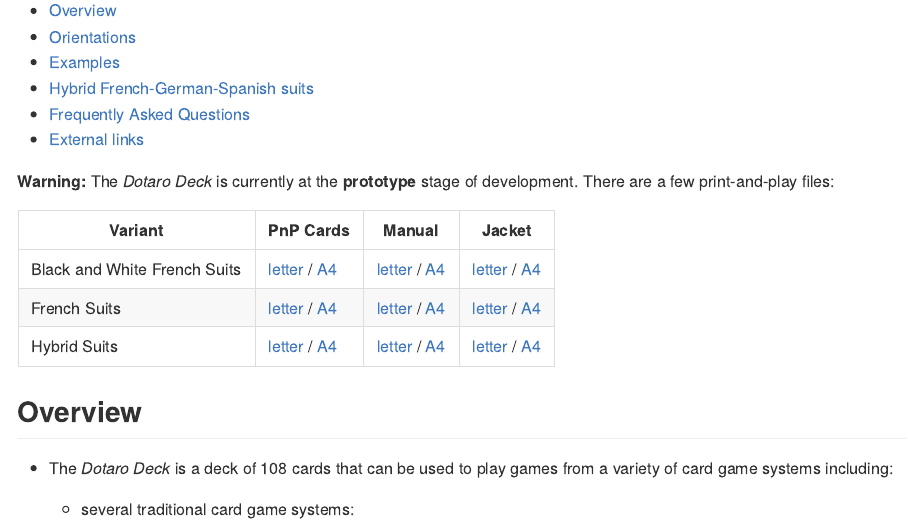
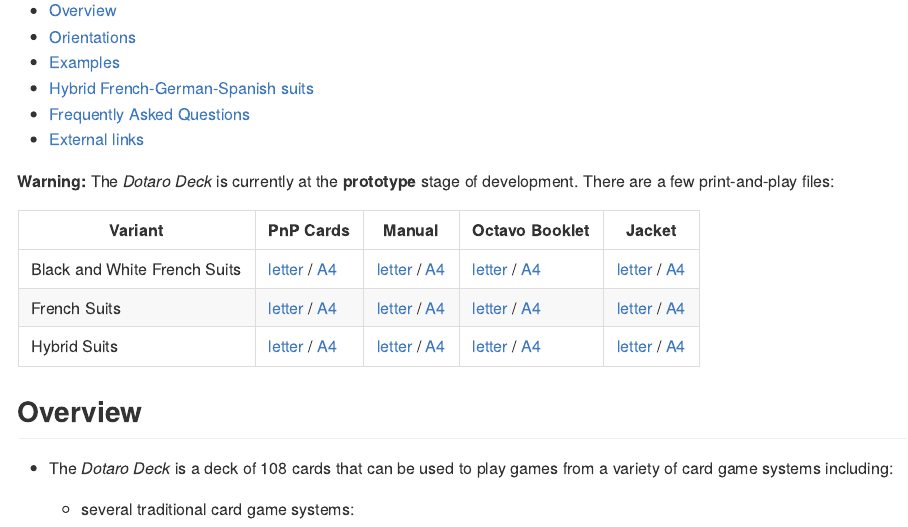
Before and after one commit to trevorld/dotaro.deck, an R Markdown document (README.Rmd): the page in a window 1100 px wide, from 170 px down. The pictures show the output file README.md that the author committed with the source, drawn offline in the style of GitHub.

Commit message:
docs: Add link to octavo booklet

```diff
--- a/README.Rmd
+++ b/README.Rmd
@@ -33,11 +33,11 @@ Y0 <- 0.1 - 0.5 * IH
 
 **Warning:** The *Dotaro Deck* is currently at the **prototype** stage of development.  There are a few print-and-play files:
 
-| Variant | PnP Cards | Manual | Jacket |
-| --- | --- | --- | --- |
-| Black and White French Suits | [letter](https://trevorldavis.com/piecepackr/share/pnp/dotaro_french_bw_letter.pdf) / [A4](https://trevorldavis.com/piecepackr/share/pnp/dotaro_french_bw_a4.pdf) | [letter](https://trevorldavis.com/piecepackr/share/pnp/dotaro_manual_french_bw_letter.pdf) / [A4](https://trevorldavis.com/piecepackr/share/pnp/dotaro_manual_french_bw_a4.pdf) | [letter](https://trevorldavis.com/piecepackr/share/pnp/dotaro_box_jacket_french_bw_letter.pdf) / [A4](https://trevorldavis.com/piecepackr/share/pnp/dotaro_box_jacket_french_bw_a4.pdf) |
-| French Suits | [letter](https://trevorldavis.com/piecepackr/share/pnp/dotaro_french_color_letter.pdf) / [A4](https://trevorldavis.com/piecepackr/share/pnp/dotaro_french_color_a4.pdf) | [letter](https://trevorldavis.com/piecepackr/share/pnp/dotaro_manual_french_color_letter.pdf) / [A4](https://trevorldavis.com/piecepackr/share/pnp/dotaro_manual_french_color_a4.pdf) | [letter](https://trevorldavis.com/piecepackr/share/pnp/dotaro_box_jacket_french_color_letter.pdf) / [A4](https://trevorldavis.com/piecepackr/share/pnp/dotaro_box_jacket_french_color_a4.pdf) |
-| Hybrid Suits | [letter](https://trevorldavis.com/piecepackr/share/pnp/dotaro_hybrid_letter.pdf) / [A4](https://trevorldavis.com/piecepackr/share/pnp/dotaro_hybrid_a4.pdf) | [letter](https://trevorldavis.com/piecepackr/share/pnp/dotaro_manual_hybrid_letter.pdf) / [A4](https://trevorldavis.com/piecepackr/share/pnp/dotaro_manual_hybrid_a4.pdf) | [letter](https://trevorldavis.com/piecepackr/share/pnp/dotaro_box_jacket_hybrid_letter.pdf) / [A4](https://trevorldavis.com/piecepackr/share/pnp/dotaro_box_jacket_hybrid_a4.pdf) |
+| Variant | PnP Cards | Manual | Octavo Booklet | Jacket |
+| --- | --- | --- | --- | --- |
+| Black and White French Suits | [letter](https://trevorldavis.com/piecepackr/share/pnp/dotaro_french_bw_letter.pdf) / [A4](https://trevorldavis.com/piecepackr/share/pnp/dotaro_french_bw_a4.pdf) | [letter](https://trevorldavis.com/piecepackr/share/pnp/dotaro_manual_french_bw_letter.pdf) / [A4](https://trevorldavis.com/piecepackr/share/pnp/dotaro_manual_french_bw_a4.pdf) | [letter](https://trevorldavis.com/piecepackr/share/pnp/dotaro_octavo_booklet_french_bw_letter.pdf) / [A4](https://trevorldavis.com/piecepackr/share/pnp/dotaro_octavo_booklet_french_bw_a4.pdf) | [letter](https://trevorldavis.com/piecepackr/share/pnp/dotaro_box_jacket_french_bw_letter.pdf) / [A4](https://trevorldavis.com/piecepackr/share/pnp/dotaro_box_jacket_french_bw_a4.pdf) |
+| French Suits | [letter](https://trevorldavis.com/piecepackr/share/pnp/dotaro_french_color_letter.pdf) / [A4](https://trevorldavis.com/piecepackr/share/pnp/dotaro_french_color_a4.pdf) | [letter](https://trevorldavis.com/piecepackr/share/pnp/dotaro_manual_french_color_letter.pdf) / [A4](https://trevorldavis.com/piecepackr/share/pnp/dotaro_manual_french_color_a4.pdf) | [letter](https://trevorldavis.com/piecepackr/share/pnp/dotaro_octavo_booklet_french_color_letter.pdf) / [A4](https://trevorldavis.com/piecepackr/share/pnp/dotaro_octavo_booklet_french_color_a4.pdf) | [letter](https://trevorldavis.com/piecepackr/share/pnp/dotaro_box_jacket_french_color_letter.pdf) / [A4](https://trevorldavis.com/piecepackr/share/pnp/dotaro_box_jacket_french_color_a4.pdf) |
+| Hybrid Suits | [letter](https://trevorldavis.com/piecepackr/share/pnp/dotaro_hybrid_letter.pdf) / [A4](https://trevorldavis.com/piecepackr/share/pnp/dotaro_hybrid_a4.pdf) | [letter](https://trevorldavis.com/piecepackr/share/pnp/dotaro_manual_hybrid_letter.pdf) / [A4](https://trevorldavis.com/piecepackr/share/pnp/dotaro_manual_hybrid_a4.pdf) | [letter](https://trevorldavis.com/piecepackr/share/pnp/dotaro_octavo_booklet_hybrid_letter.pdf) / [A4](https://trevorldavis.com/piecepackr/share/pnp/dotaro_octavo_booklet_hybrid_a4.pdf) | [letter](https://trevorldavis.com/piecepackr/share/pnp/dotaro_box_jacket_hybrid_letter.pdf) / [A4](https://trevorldavis.com/piecepackr/share/pnp/dotaro_box_jacket_hybrid_a4.pdf) |
 
 ## <a name="overview">Overview</a>
 
```
Also changed, not shown: README.md.
